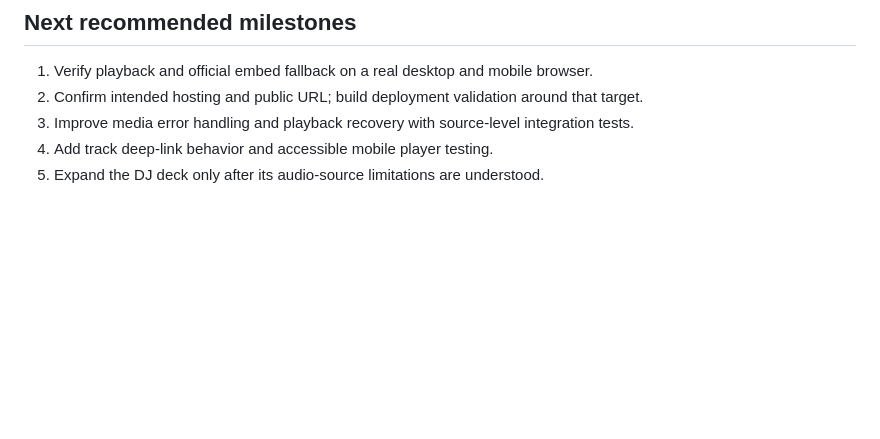
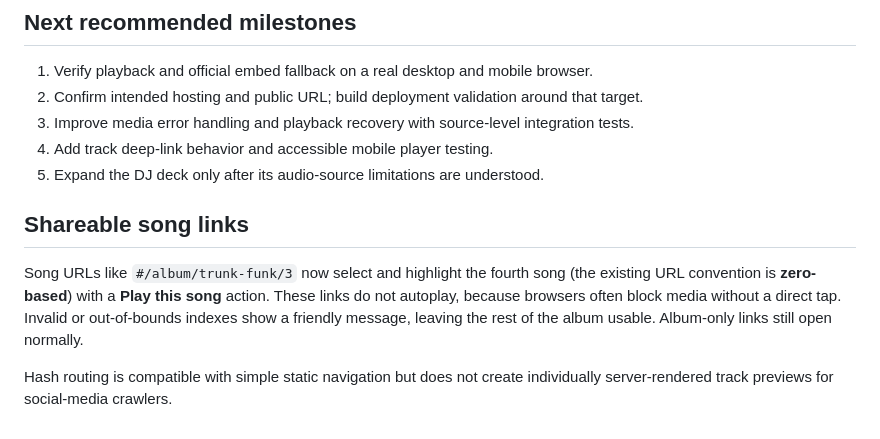
Before and after one commit to MichaelWave369/MoreBounceLabs, a Markdown page: README.md, the part around the change. Rendered like a GitHub page; blank space fills up the shorter version.

Commit message:
feat: actionable shared song links

```diff
--- a/README.md
+++ b/README.md
@@ -57,3 +57,9 @@ The build currently uses **TanStack Start + Nitro with a Vercel preset** (see `v
 3. Improve media error handling and playback recovery with source-level integration tests.
 4. Add track deep-link behavior and accessible mobile player testing.
 5. Expand the DJ deck only after its audio-source limitations are understood.
+
+## Shareable song links
+
+Song URLs like `#/album/trunk-funk/3` now select and highlight the fourth song (the existing URL convention is **zero-based**) with a **Play this song** action. These links do not autoplay, because browsers often block media without a direct tap. Invalid or out-of-bounds indexes show a friendly message, leaving the rest of the album usable. Album-only links still open normally.
+
+Hash routing is compatible with simple static navigation but does not create individually server-rendered track previews for social-media crawlers.
```
